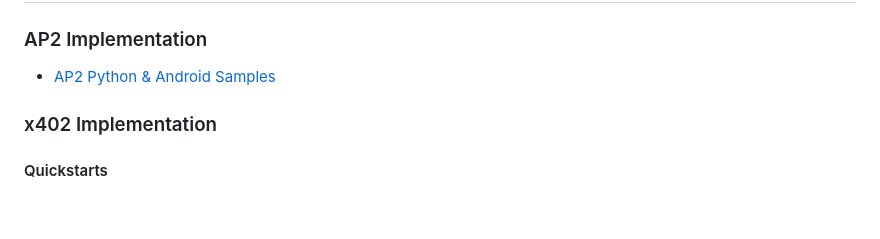
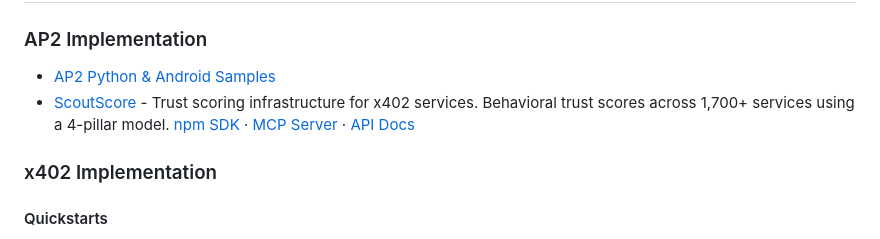
Before and after one commit to tsubasakong/awesome-agent-payments-protocol, a Markdown page: README.md, the part around the change. GitHub-like rendering; blank space fills up the shorter version.

Commit message:
Add ScoutScore to developer tools section

```diff
--- a/README.md
+++ b/README.md
@@ -85,7 +85,7 @@ _Last updated: 2025-11-06_
 
 ### AP2 Implementation
 - [AP2 Python & Android Samples](https://github.com/google-agentic-commerce/AP2)
-
+- [ScoutScore](https://scoutscore.ai) - Trust scoring infrastructure for x402 services. Behavioral trust scores across 1,700+ services using a 4-pillar model. [npm SDK](https://www.npmjs.com/package/@scoutscore/sdk) · [MCP Server](https://www.npmjs.com/package/@scoutscore/mcp-server) · [API Docs](https://scoutscore.ai/docs)
 ### x402 Implementation
 
 #### Quickstarts
```
